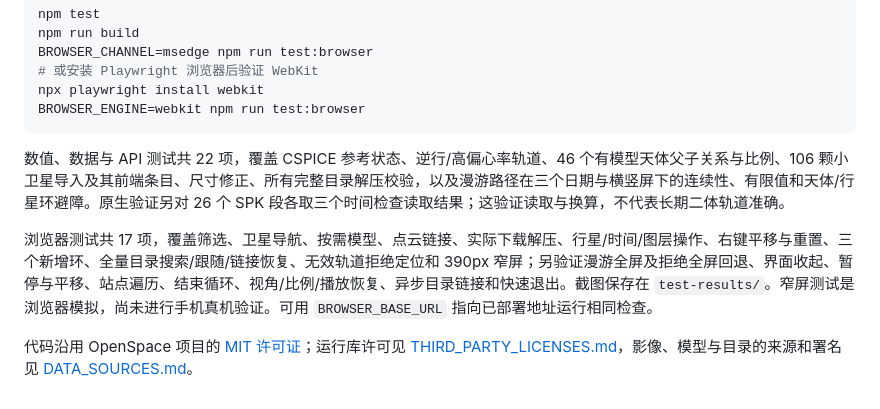
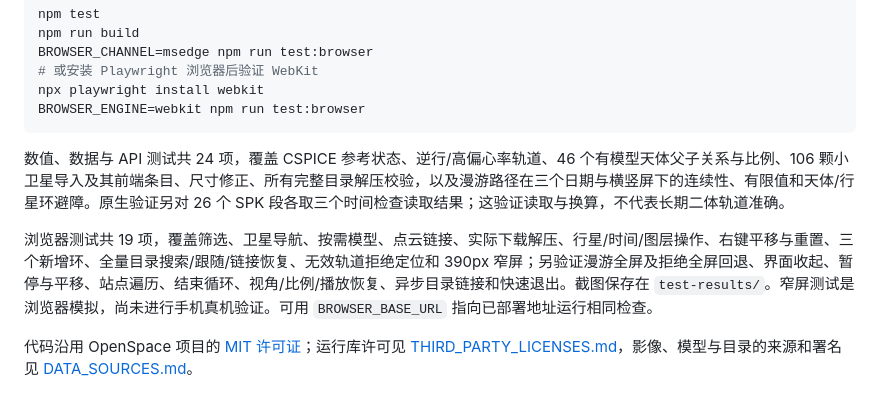
Before and after one commit to caochun/solarsystem, a Markdown page: README.md, the part around the change. Drawn GitHub-style.

Commit message:
docs: update validation counts

````diff
--- a/README.md
+++ b/README.md
@@ -146,8 +146,8 @@ npx playwright install webkit
 BROWSER_ENGINE=webkit npm run test:browser
 ```
 
-数值、数据与 API 测试共 22 项，覆盖 CSPICE 参考状态、逆行/高偏心率轨道、46 个有模型天体父子关系与比例、106 颗小卫星导入及其前端条目、尺寸修正、所有完整目录解压校验，以及漫游路径在三个日期与横竖屏下的连续性、有限值和天体/行星环避障。原生验证另对 26 个 SPK 段各取三个时间检查读取结果；这验证读取与换算，不代表长期二体轨道准确。
+数值、数据与 API 测试共 24 项，覆盖 CSPICE 参考状态、逆行/高偏心率轨道、46 个有模型天体父子关系与比例、106 颗小卫星导入及其前端条目、尺寸修正、所有完整目录解压校验，以及漫游路径在三个日期与横竖屏下的连续性、有限值和天体/行星环避障。原生验证另对 26 个 SPK 段各取三个时间检查读取结果；这验证读取与换算，不代表长期二体轨道准确。
 
-浏览器测试共 17 项，覆盖筛选、卫星导航、按需模型、点云链接、实际下载解压、行星/时间/图层操作、右键平移与重置、三个新增环、全量目录搜索/跟随/链接恢复、无效轨道拒绝定位和 390px 窄屏；另验证漫游全屏及拒绝全屏回退、界面收起、暂停与平移、站点遍历、结束循环、视角/比例/播放恢复、异步目录链接和快速退出。截图保存在 `test-results/`。窄屏测试是浏览器模拟，尚未进行手机真机验证。可用 `BROWSER_BASE_URL` 指向已部署地址运行相同检查。
+浏览器测试共 19 项，覆盖筛选、卫星导航、按需模型、点云链接、实际下载解压、行星/时间/图层操作、右键平移与重置、三个新增环、全量目录搜索/跟随/链接恢复、无效轨道拒绝定位和 390px 窄屏；另验证漫游全屏及拒绝全屏回退、界面收起、暂停与平移、站点遍历、结束循环、视角/比例/播放恢复、异步目录链接和快速退出。截图保存在 `test-results/`。窄屏测试是浏览器模拟，尚未进行手机真机验证。可用 `BROWSER_BASE_URL` 指向已部署地址运行相同检查。
 
 代码沿用 OpenSpace 项目的 [MIT 许可证](LICENSE.md)；运行库许可见 [THIRD_PARTY_LICENSES.md](THIRD_PARTY_LICENSES.md)，影像、模型与目录的来源和署名见 [DATA_SOURCES.md](DATA_SOURCES.md)。
````
